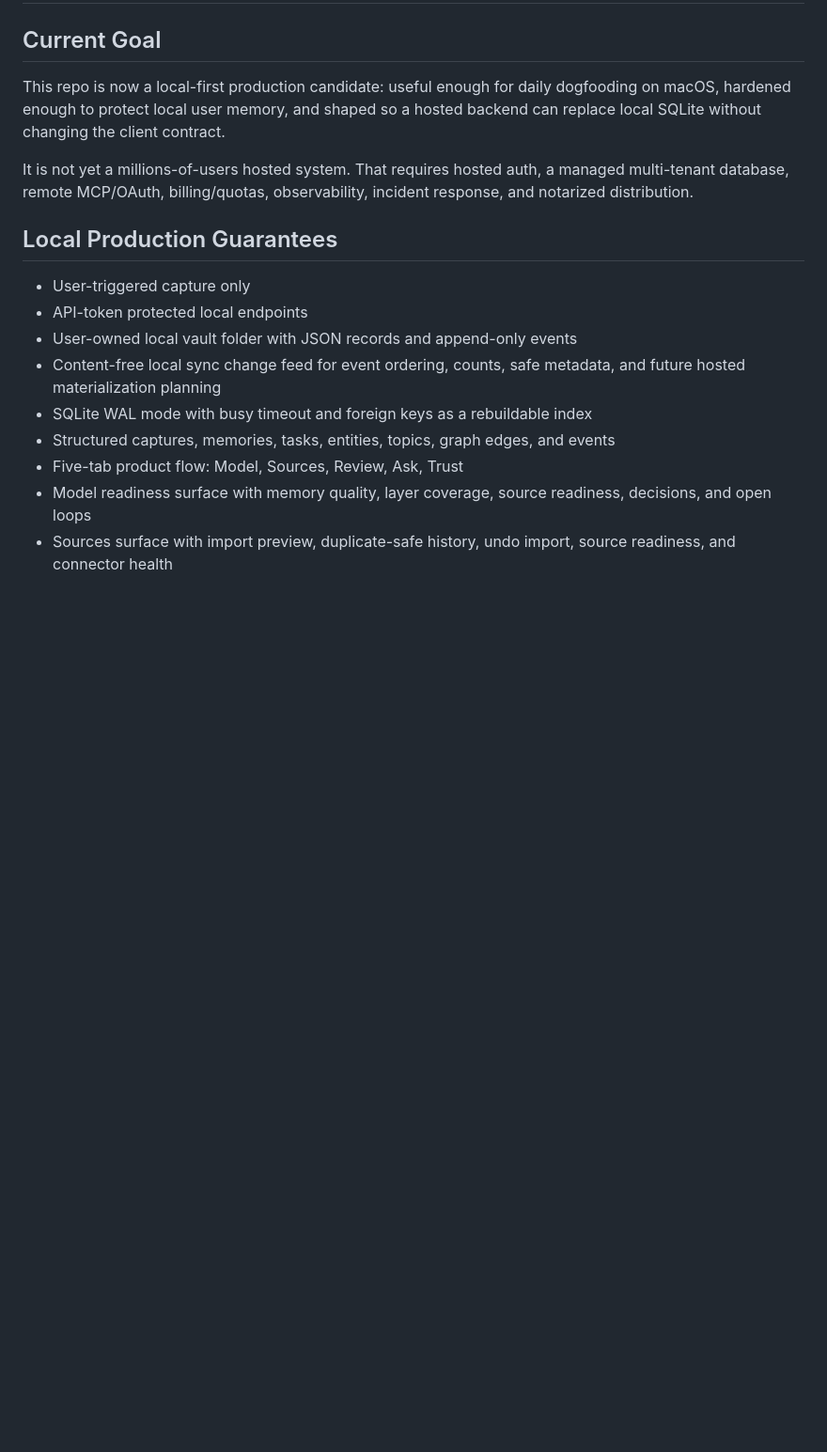
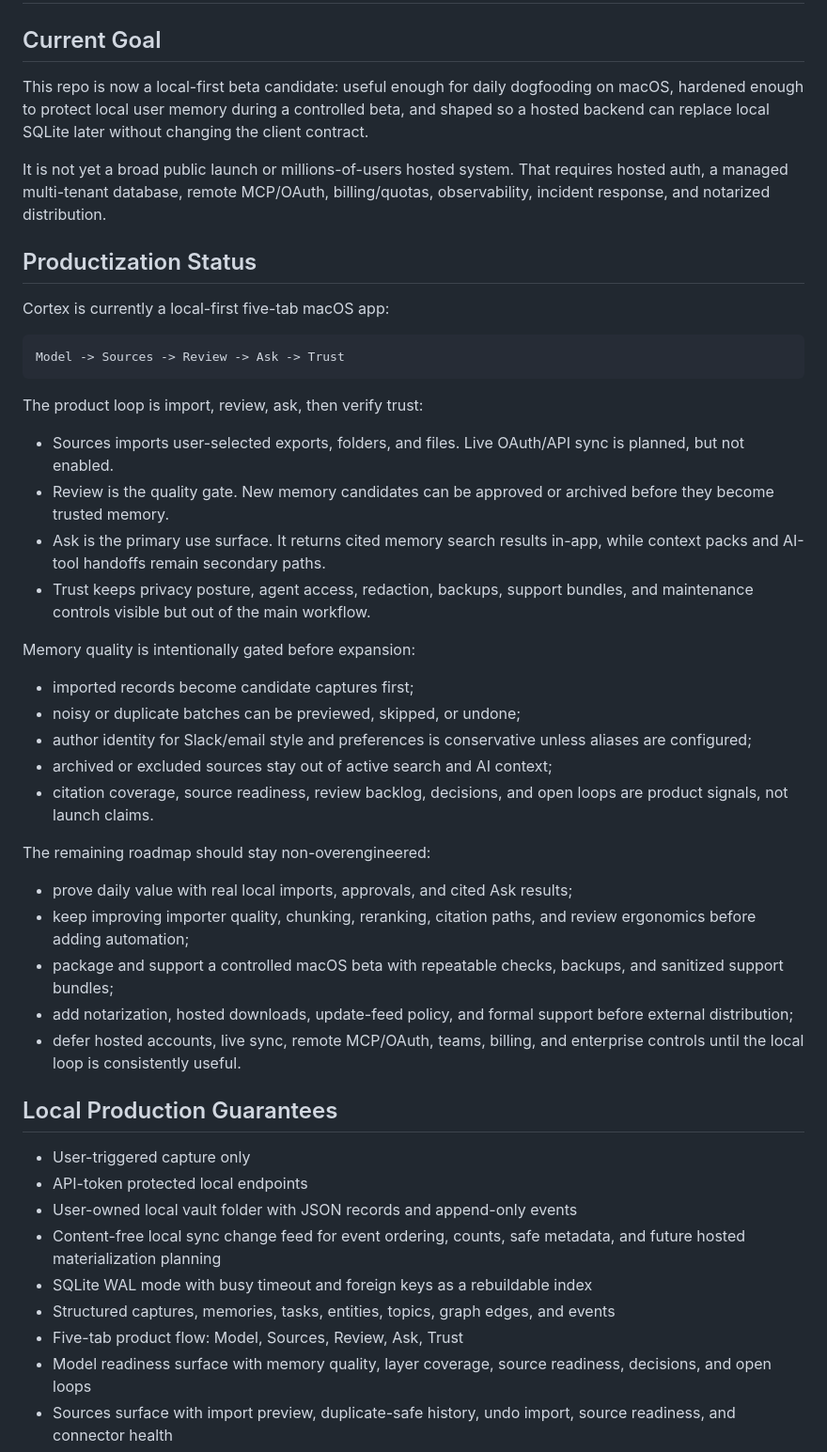
Before and after one commit to sarptandoven/cortex-app, a Markdown page: docs/PRODUCTION_READINESS.md, the part around the change. Shown at 94% size. Rendered like a GitHub page; blank space fills up the shorter version.

Commit message:
Clarify local beta readiness status

````diff
--- a/docs/PRODUCTION_READINESS.md
+++ b/docs/PRODUCTION_READINESS.md
@@ -2,9 +2,40 @@
 
 ## Current Goal
 
-This repo is now a local-first production candidate: useful enough for daily dogfooding on macOS, hardened enough to protect local user memory, and shaped so a hosted backend can replace local SQLite without changing the client contract.
+This repo is now a local-first beta candidate: useful enough for daily dogfooding on macOS, hardened enough to protect local user memory during a controlled beta, and shaped so a hosted backend can replace local SQLite later without changing the client contract.
 
-It is not yet a millions-of-users hosted system. That requires hosted auth, a managed multi-tenant database, remote MCP/OAuth, billing/quotas, observability, incident response, and notarized distribution.
+It is not yet a broad public launch or millions-of-users hosted system. That requires hosted auth, a managed multi-tenant database, remote MCP/OAuth, billing/quotas, observability, incident response, and notarized distribution.
+
+## Productization Status
+
+Cortex is currently a local-first five-tab macOS app:
+
+```text
+Model -> Sources -> Review -> Ask -> Trust
+```
+
+The product loop is import, review, ask, then verify trust:
+
+- Sources imports user-selected exports, folders, and files. Live OAuth/API sync is planned, but not enabled.
+- Review is the quality gate. New memory candidates can be approved or archived before they become trusted memory.
+- Ask is the primary use surface. It returns cited memory search results in-app, while context packs and AI-tool handoffs remain secondary paths.
+- Trust keeps privacy posture, agent access, redaction, backups, support bundles, and maintenance controls visible but out of the main workflow.
+
+Memory quality is intentionally gated before expansion:
+
+- imported records become candidate captures first;
+- noisy or duplicate batches can be previewed, skipped, or undone;
+- author identity for Slack/email style and preferences is conservative unless aliases are configured;
+- archived or excluded sources stay out of active search and AI context;
+- citation coverage, source readiness, review backlog, decisions, and open loops are product signals, not launch claims.
+
+The remaining roadmap should stay non-overengineered:
+
+- prove daily value with real local imports, approvals, and cited Ask results;
+- keep improving importer quality, chunking, reranking, citation paths, and review ergonomics before adding automation;
+- package and support a controlled macOS beta with repeatable checks, backups, and sanitized support bundles;
+- add notarization, hosted downloads, update-feed policy, and formal support before external distribution;
+- defer hosted accounts, live sync, remote MCP/OAuth, teams, billing, and enterprise controls until the local loop is consistently useful.
 
 ## Local Production Guarantees
 
````
